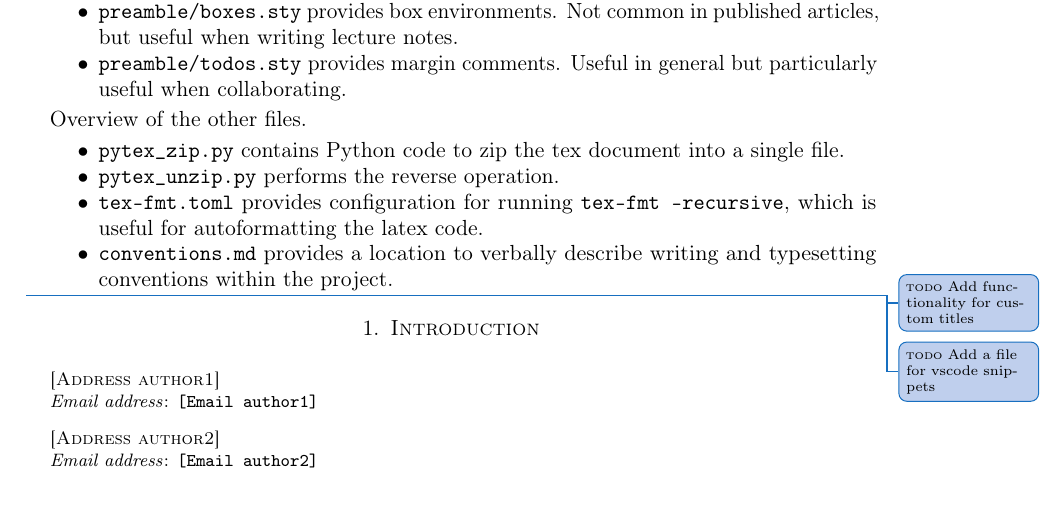
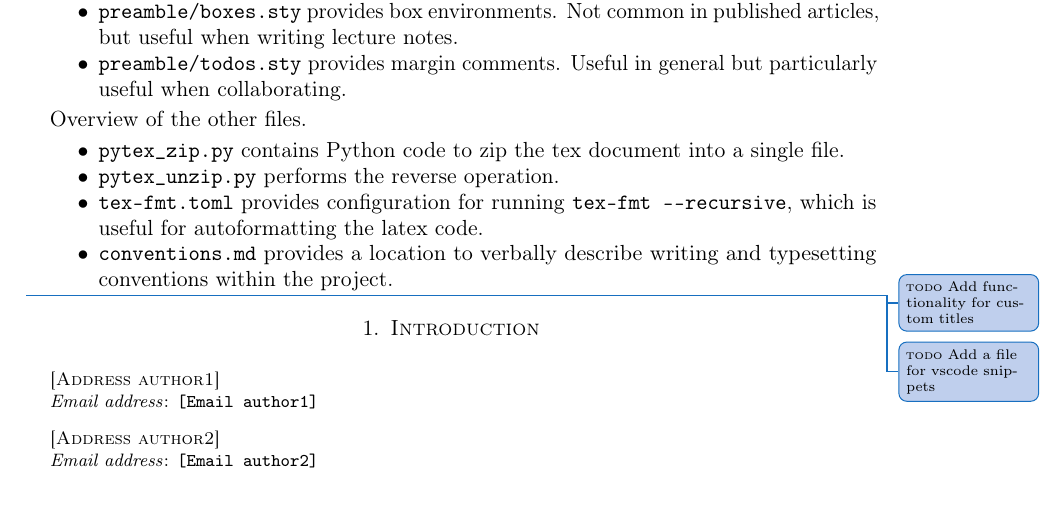
Before and after one commit to pglammers/tex_template, a LaTeX paper (main.tex): part of the page, cut so that both start at the same text. Compiled offline with pdfLaTeX.

Commit message:
minor updates

```diff
--- a/main.tex
+++ b/main.tex
@@ -24,6 +24,13 @@
     pdfborder={0 0 0}
 }
 
+% boxes
+\usepackage{preamble/boxes}
+
+% todo notes
+\usepackage{preamble/todos}
+\setlength{\marginparwidth}{2.5cm}
+
 % biblatex
 \usepackage[
     style=alphabetic,
@@ -42,13 +49,6 @@
     \clearfield{isbn}%
     \clearfield{issn}%
 }
-
-% boxes
-\usepackage{preamble/boxes}
-
-% todo notes
-\usepackage{preamble/todos}
-\setlength{\marginparwidth}{2.5cm}
 
 \makeatletter
 \@namedef{subjclassname@2020}{\textup{2020} Mathematics Subject Classification}
@@ -103,7 +103,7 @@ Overview of the other files.
 \begin{itemize}
     \item \texttt{pytex\_zip.py} contains Python code to zip the tex document into a single file.
     \item \texttt{pytex\_unzip.py} performs the reverse operation.
-    \item \texttt{tex-fmt.toml} provides configuration for running \texttt{tex-fmt --recursive},
+    \item \texttt{tex-fmt.toml} provides configuration for running \texttt{tex-fmt ----recursive},
         which is useful for autoformatting the latex code.
     \item \texttt{conventions.md} provides a location to verbally describe writing and
         typesetting conventions within the project.
```
